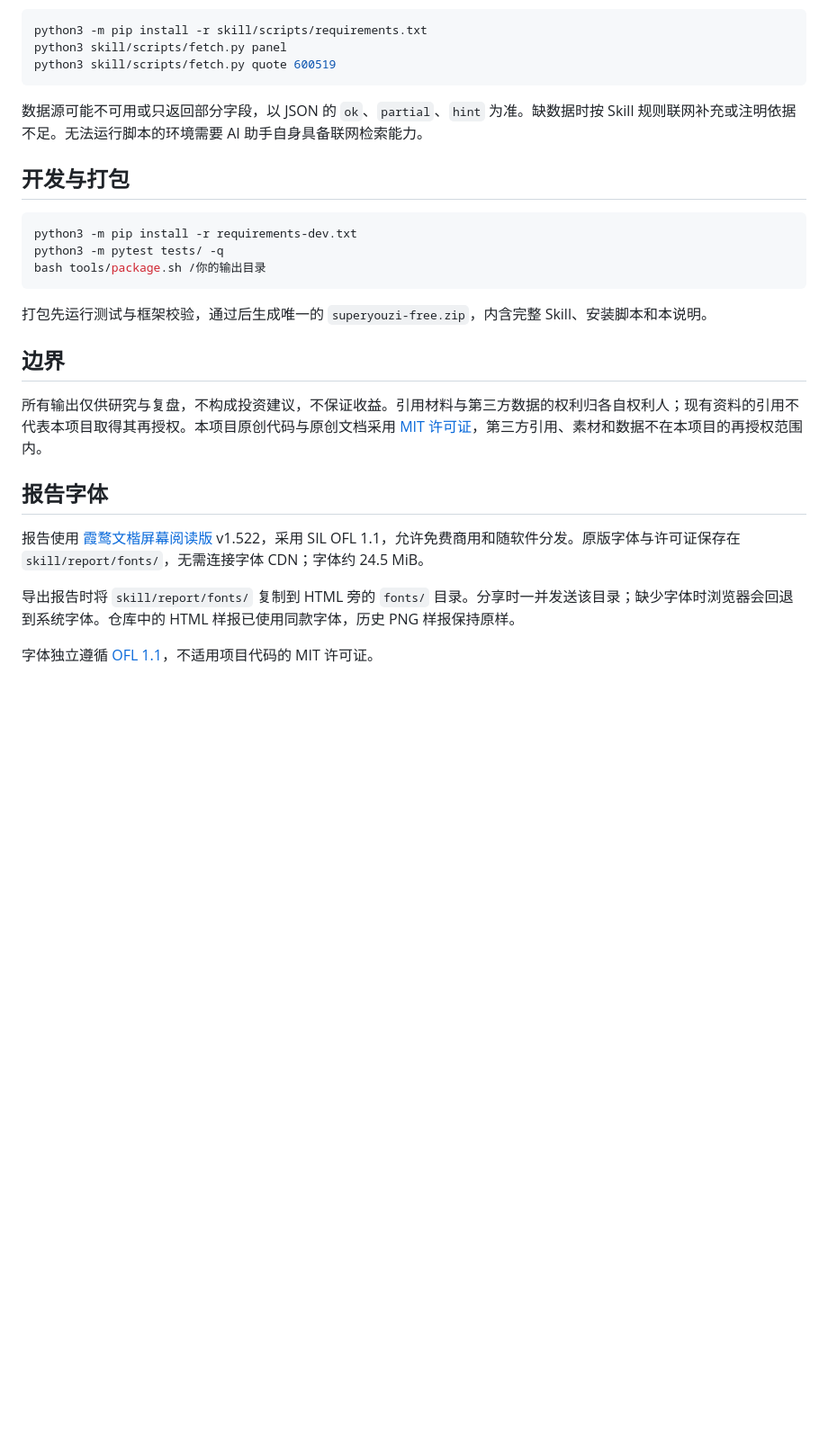
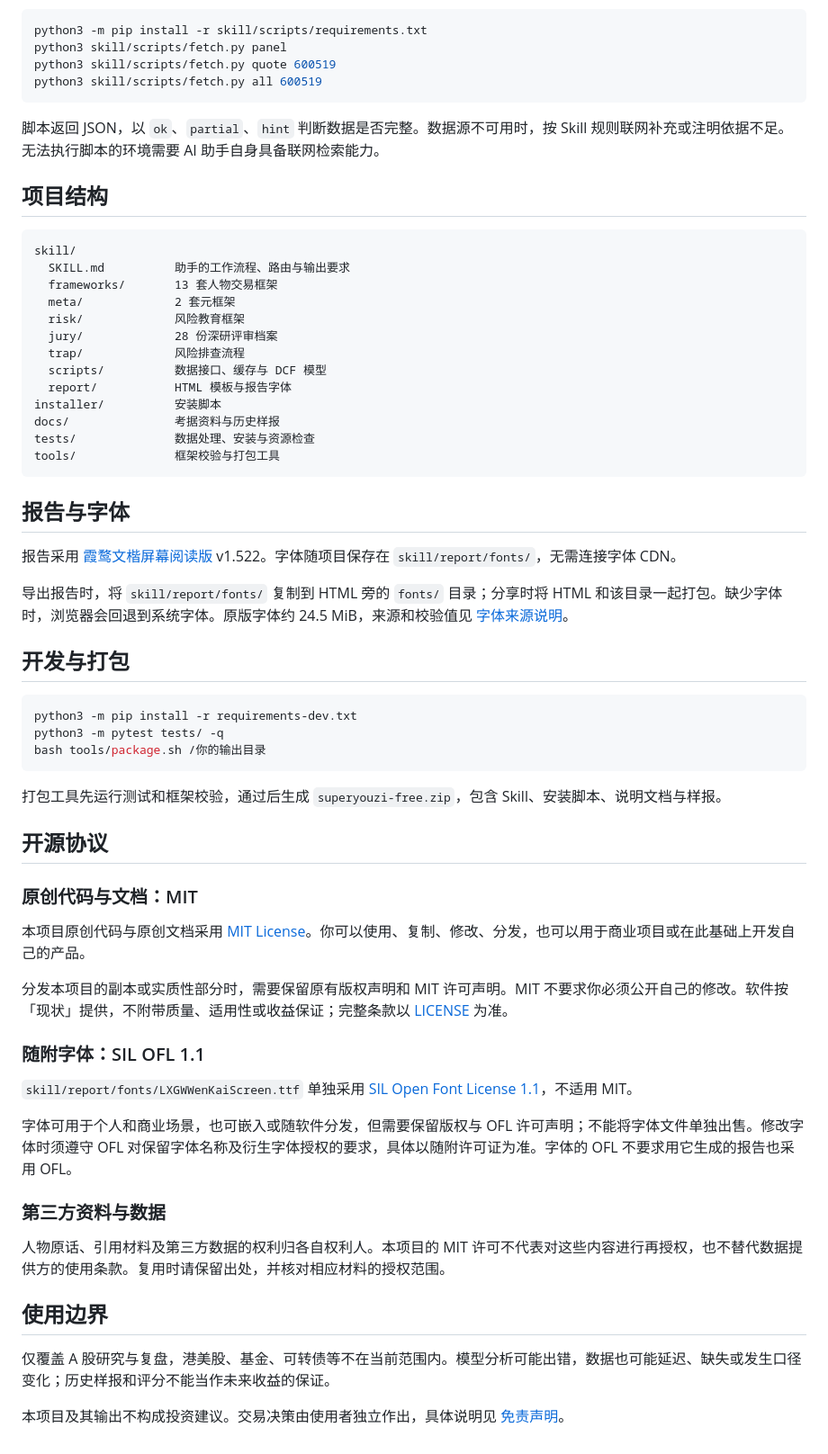
Before and after one commit to leslieyeo/superyouziskills, a Markdown page: README.md, the part around one of its changes. Shown at 90% size. Drawn GitHub-style; blank space fills up the shorter version.

````diff
--- a/README.md
+++ b/README.md
@@ -42,9 +75,34 @@ bash installer/install.sh /你的技能目录/superyouzi
 python3 -m pip install -r skill/scripts/requirements.txt
 python3 skill/scripts/fetch.py panel
 python3 skill/scripts/fetch.py quote 600519
+python3 skill/scripts/fetch.py all 600519
 ```
 
-数据源可能不可用或只返回部分字段，以 JSON 的 `ok`、`partial`、`hint` 为准。缺数据时按 Skill 规则联网补充或注明依据不足。无法运行脚本的环境需要 AI 助手自身具备联网检索能力。
+脚本返回 JSON，以 `ok`、`partial`、`hint` 判断数据是否完整。数据源不可用时，按 Skill 规则联网补充或注明依据不足。无法执行脚本的环境需要 AI 助手自身具备联网检索能力。
+
+## 项目结构
+
+```text
+skill/
+  SKILL.md          助手的工作流程、路由与输出要求
+  frameworks/       13 套人物交易框架
+  meta/             2 套元框架
+  risk/             风险教育框架
+  jury/             28 份深研评审档案
+  trap/             风险排查流程
+  scripts/          数据接口、缓存与 DCF 模型
+  report/           HTML 模板与报告字体
+installer/          安装脚本
+docs/               考据资料与历史样报
+tests/              数据处理、安装与资源检查
+tools/              框架校验与打包工具
+```
+
+## 报告与字体
+
+报告采用 [霞鹜文楷屏幕阅读版](https://github.com/lxgw/LxgwWenKai-Screen) v1.522。字体随项目保存在 `skill/report/fonts/`，无需连接字体 CDN。
+
+导出报告时，将 `skill/report/fonts/` 复制到 HTML 旁的 `fonts/` 目录；分享时将 HTML 和该目录一起打包。缺少字体时，浏览器会回退到系统字体。原版字体约 24.5 MiB，来源和校验值见 [字体来源说明](skill/report/fonts/SOURCE.md)。
 
 ## 开发与打包
 
@@ -54,16 +112,28 @@ python3 -m pytest tests/ -q
 bash tools/package.sh /你的输出目录
 ```
 
-打包先运行测试与框架校验，通过后生成唯一的 `superyouzi-free.zip`，内含完整 Skill、安装脚本和本说明。
+打包工具先运行测试和框架校验，通过后生成 `superyouzi-free.zip`，包含 Skill、安装脚本、说明文档与样报。
 
-## 边界
+## 开源协议
 
-所有输出仅供研究与复盘，不构成投资建议，不保证收益。引用材料与第三方数据的权利归各自权利人；现有资料的引用不代表本项目取得其再授权。本项目原创代码与原创文档采用 [MIT 许可证](LICENSE)，第三方引用、素材和数据不在本项目的再授权范围内。
+### 原创代码与文档：MIT
 
-## 报告字体
+本项目原创代码与原创文档采用 [MIT License](LICENSE)。你可以使用、复制、修改、分发，也可以用于商业项目或在此基础上开发自己的产品。
 
-报告使用 [霞鹜文楷屏幕阅读版](https://github.com/lxgw/LxgwWenKai-Screen) v1.522，采用 SIL OFL 1.1，允许免费商用和随软件分发。原版字体与许可证保存在 `skill/report/fonts/`，无需连接字体 CDN；字体约 24.5 MiB。
+分发本项目的副本或实质性部分时，需要保留原有版权声明和 MIT 许可声明。MIT 不要求你必须公开自己的修改。软件按「现状」提供，不附带质量、适用性或收益保证；完整条款以 [LICENSE](LICENSE) 为准。
 
-导出报告时将 `skill/report/fonts/` 复制到 HTML 旁的 `fonts/` 目录。分享时一并发送该目录；缺少字体时浏览器会回退到系统字体。仓库中的 HTML 样报已使用同款字体，历史 PNG 样报保持原样。
+### 随附字体：SIL OFL 1.1
 
-字体独立遵循 [OFL 1.1](skill/report/fonts/OFL.txt)，不适用项目代码的 MIT 许可证。
+`skill/report/fonts/LXGWWenKaiScreen.ttf` 单独采用 [SIL Open Font License 1.1](skill/report/fonts/OFL.txt)，不适用 MIT。
+
+字体可用于个人和商业场景，也可嵌入或随软件分发，但需要保留版权与 OFL 许可声明；不能将字体文件单独出售。修改字体时须遵守 OFL 对保留字体名称及衍生字体授权的要求，具体以随附许可证为准。字体的 OFL 不要求用它生成的报告也采用 OFL。
+
+### 第三方资料与数据
+
+人物原话、引用材料及第三方数据的权利归各自权利人。本项目的 MIT 许可不代表对这些内容进行再授权，也不替代数据提供方的使用条款。复用时请保留出处，并核对相应材料的授权范围。
+
+## 使用边界
+
+仅覆盖 A 股研究与复盘，港美股、基金、可转债等不在当前范围内。模型分析可能出错，数据也可能延迟、缺失或发生口径变化；历史样报和评分不能当作未来收益的保证。
+
+本项目及其输出不构成投资建议。交易决策由使用者独立作出，具体说明见 [免责声明](skill/免责声明.md)。
````
Also changed, not shown: other parts of README.md (+48 -15 lines).
